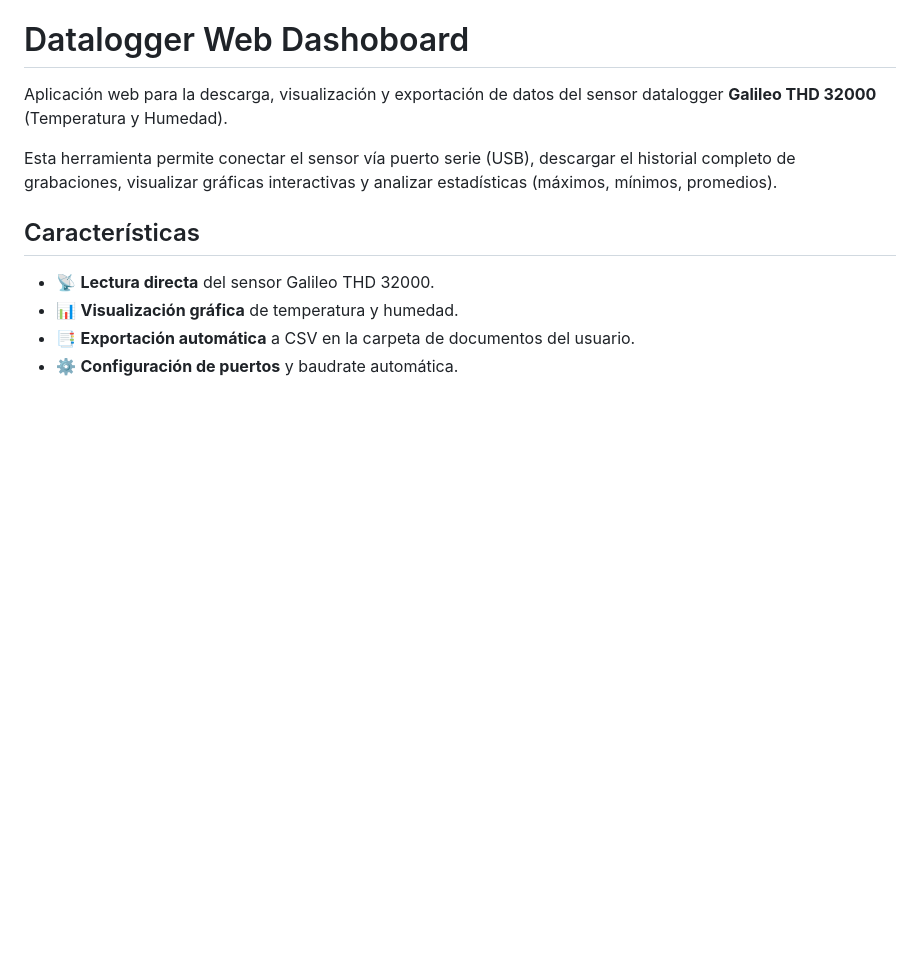
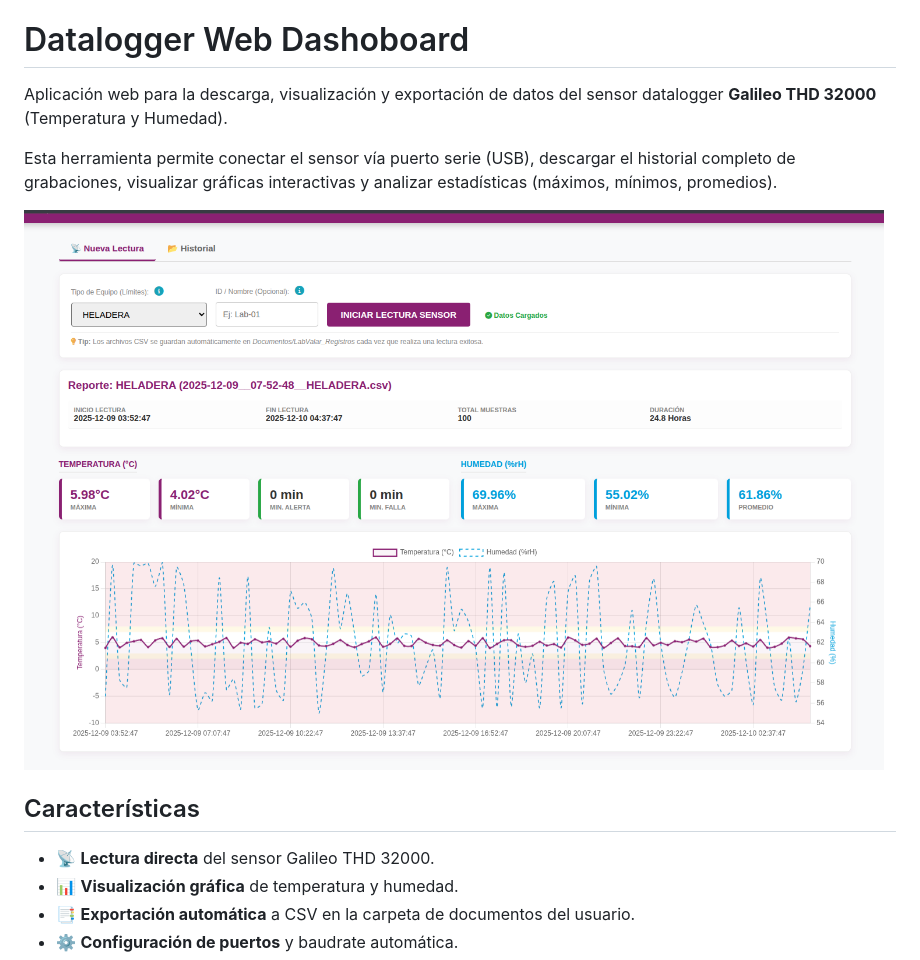
Before and after one commit to ctrbts/datalogger-galileo, a Markdown page: README.md, the part around the change. GitHub-like rendering; pictures changed too: screenshot.png (added); blank space fills up the shorter version.

Commit message:
docs: Add screenshot to README.

```diff
--- a/README.md
+++ b/README.md
@@ -3,6 +3,8 @@
 Aplicación web para la descarga, visualización y exportación de datos del sensor datalogger **Galileo THD 32000** (Temperatura y Humedad).
 
 Esta herramienta permite conectar el sensor vía puerto serie (USB), descargar el historial completo de grabaciones, visualizar gráficas interactivas y analizar estadísticas (máximos, mínimos, promedios).
+
+![image](screenshot.png)
 
 ## Características
 
```
